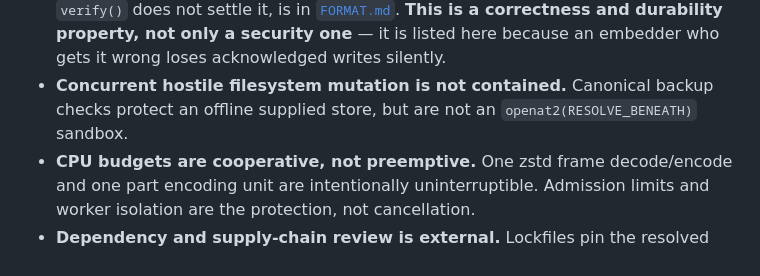
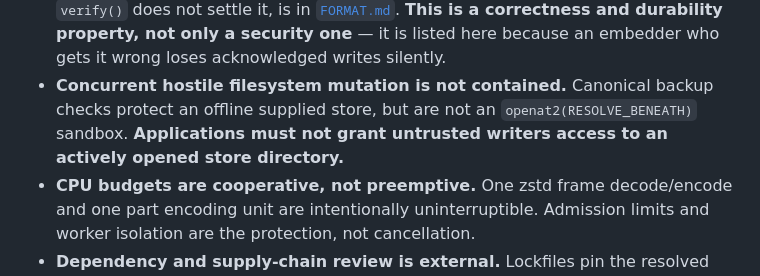
Before and after one commit to turndb/turndb, a Markdown page: SECURITY.md, the part around the change. GitHub-like rendering.

Commit message:
docs: restore the reader obligation dropped from the concurrent-mutation bullet
Cora audited her own paraphrases against docs/security-review.md and found
one omission that changes what a reader does rather than what they know.
Source risk 1 carries "Applications must not grant untrusted writers access
to an actively opened store directory." Her bullet described the hole and
dropped the obligation. A security file is exactly where a reader's
obligations belong.

Verified against the source rather than taken on her word - and my first
check said the sentence was NOT there. `grep` missed it because it wraps
across lines 164-165, which is the same instrument failure that nearly made
me report a false README claim as already fixed earlier tonight. Re-run
whitespace-normalised, all three of her cited strings are present verbatim.

Her two remaining omissions stay, with her reasoning on the record so it can
be overruled: she dropped "Cancellation checkpoints surround bounded work"
and the release-automation list. Both understate our own protections, which
is the conservative direction for a security document, and the file already
says each limitation is stated once in its authoritative place. Dropping a
mitigation is safe; dropping a reader's obligation is not.

5893 bytes, sha256 1685b416913380f1e6e0f5ca370da38a3773aaefa5bd6f957319c52b08d02c2d,
matching the hash she published for the same edit applied to her own source.

```diff
--- a/SECURITY.md
+++ b/SECURITY.md
@@ -101,7 +101,8 @@ place rather than restated here:
   acknowledged writes silently.
 - **Concurrent hostile filesystem mutation is not contained.** Canonical
   backup checks protect an offline supplied store, but are not an
-  `openat2(RESOLVE_BENEATH)` sandbox.
+  `openat2(RESOLVE_BENEATH)` sandbox. **Applications must not grant
+  untrusted writers access to an actively opened store directory.**
 - **CPU budgets are cooperative, not preemptive.** One zstd frame
   decode/encode and one part encoding unit are intentionally
   uninterruptible. Admission limits and worker isolation are the
```
